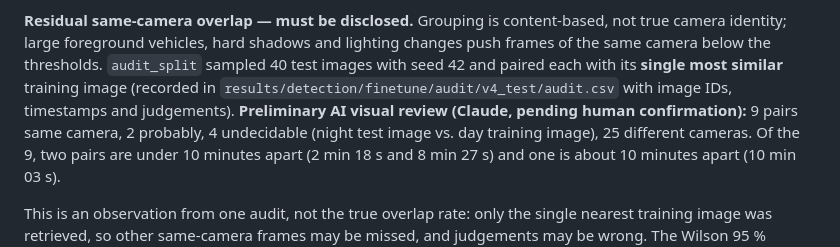
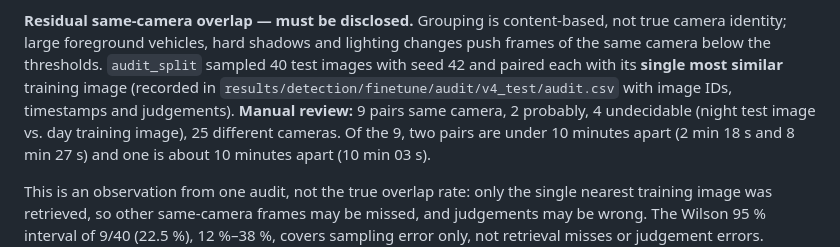
Before and after one commit to LOVEIII486/ISY5002-TrafficPrediction, a Markdown page: src/detection/README.en.md, the part around the change. Drawn GitHub-style.

Commit message:
docs(detection): 同机位抽查改为人工复核结果（9 对同机位）
Co-Authored-By: Claude Opus 5.5 <noreply@anthropic.com>

```diff
--- a/src/detection/README.en.md
+++ b/src/detection/README.en.md
@@ -120,8 +120,8 @@ maximum background correlation 0.94, maximum masked-background correlation 0.927
 **Residual same-camera overlap — must be disclosed.** Grouping is content-based, not true camera identity; large foreground
 vehicles, hard shadows and lighting changes push frames of the same camera below the thresholds. `audit_split` sampled 40
 test images with seed 42 and paired each with its **single most similar** training image (recorded in
-`results/detection/finetune/audit/v4_test/audit.csv` with image IDs, timestamps and judgements). **Preliminary AI visual
-review (Claude, pending human confirmation):** 9 pairs same camera, 2 probably, 4 undecidable (night test image vs. day
+`results/detection/finetune/audit/v4_test/audit.csv` with image IDs, timestamps and judgements). **Manual
+review:** 9 pairs same camera, 2 probably, 4 undecidable (night test image vs. day
 training image), 25 different cameras. Of the 9, two pairs are under 10 minutes apart (2 min 18 s and 8 min 27 s) and one
 is about 10 minutes apart (10 min 03 s).
 
```
Also changed, not shown: src/detection/README.md (+2 -2 lines).
